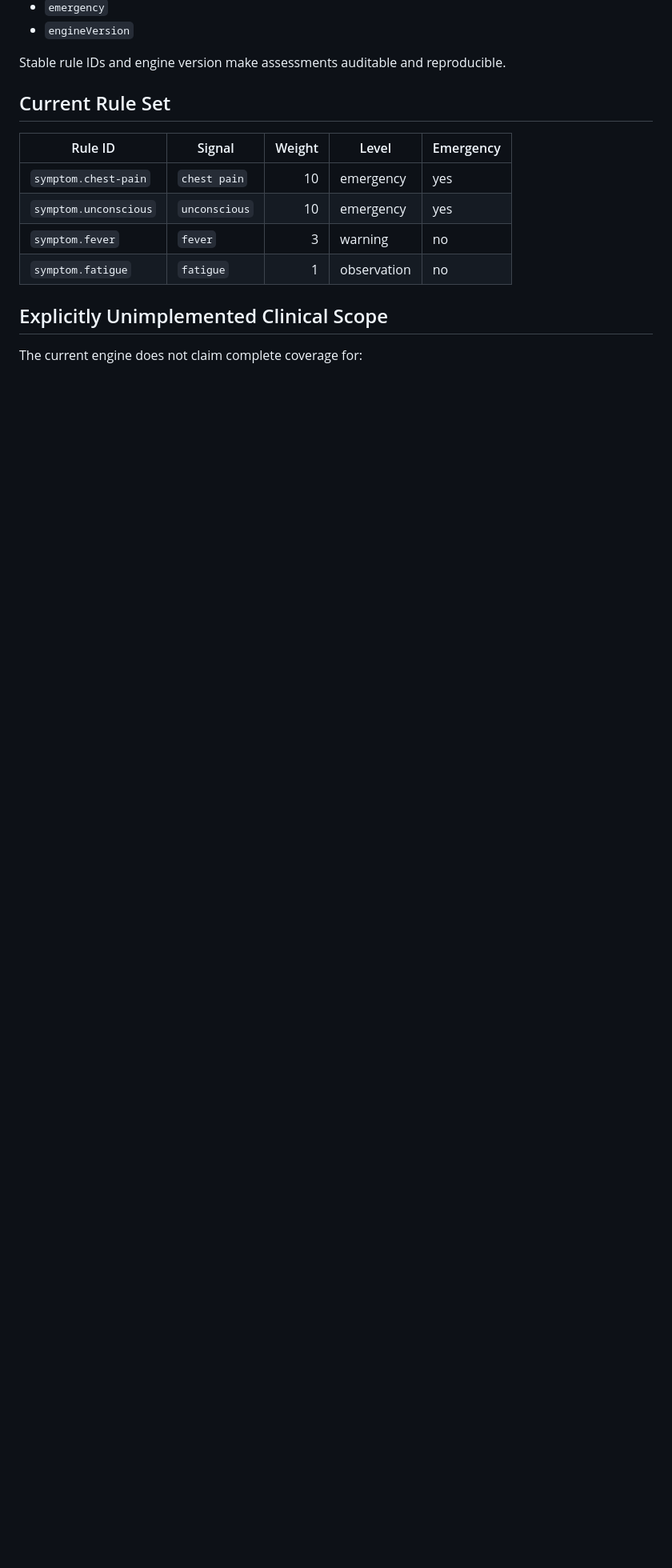
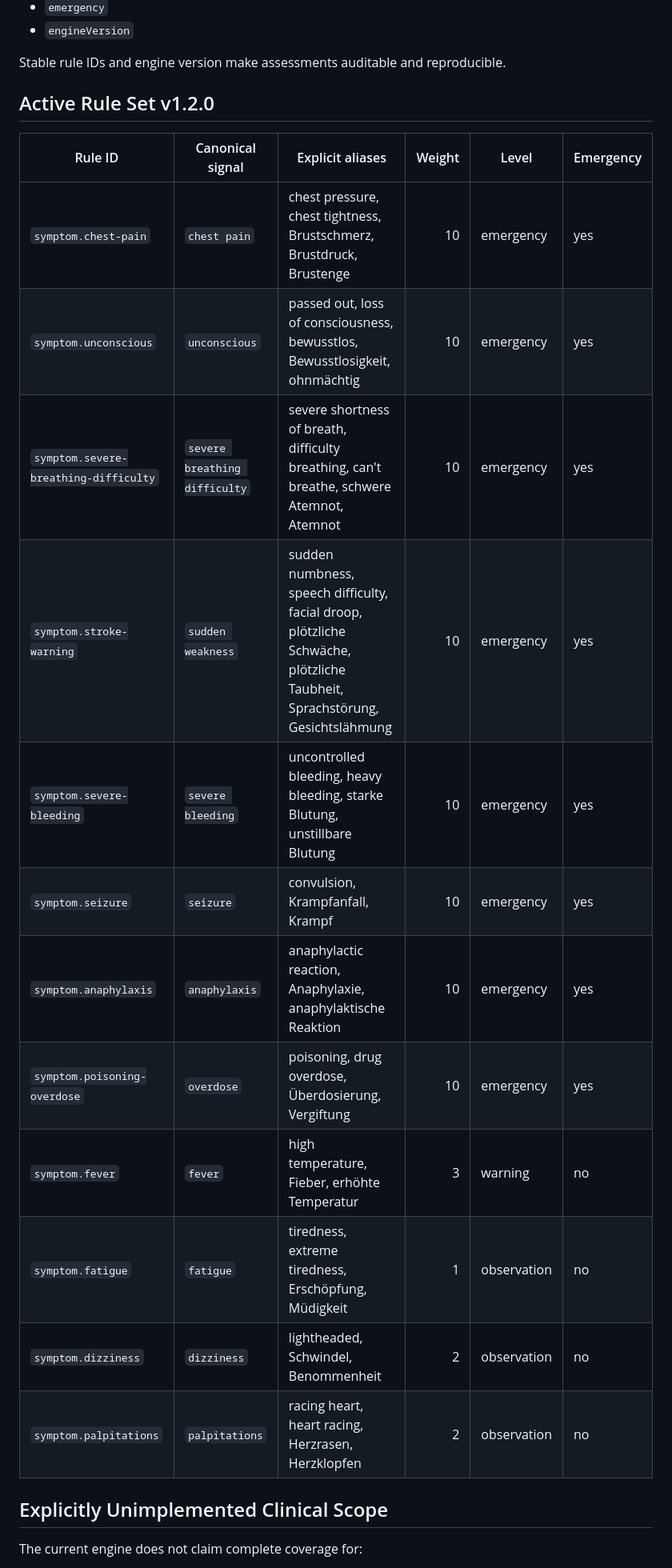
Before and after one commit to famlabsoffice-dev/Low-Cost-Health-Companion-v1.0, a Markdown page: docs/RISK-ENGINE-SPEC.md, the part around one of its changes. Shown at 80% size. Rendered like a GitHub page; blank space fills up the shorter version.

Commit message:
docs: specify expanded risk signal rule set

```diff
--- a/docs/RISK-ENGINE-SPEC.md
+++ b/docs/RISK-ENGINE-SPEC.md
@@ -74,14 +75,22 @@ An emergency level must not be produced solely from a numeric score.
 
 Stable rule IDs and engine version make assessments auditable and reproducible.
 
-## Current Rule Set
+## Active Rule Set v1.2.0
 
-| Rule ID | Signal | Weight | Level | Emergency |
-|---|---|---:|---|---|
-| `symptom.chest-pain` | `chest pain` | 10 | emergency | yes |
-| `symptom.unconscious` | `unconscious` | 10 | emergency | yes |
-| `symptom.fever` | `fever` | 3 | warning | no |
-| `symptom.fatigue` | `fatigue` | 1 | observation | no |
+| Rule ID | Canonical signal | Explicit aliases | Weight | Level | Emergency |
+|---|---|---|---:|---|---|
+| `symptom.chest-pain` | `chest pain` | chest pressure, chest tightness, Brustschmerz, Brustdruck, Brustenge | 10 | emergency | yes |
+| `symptom.unconscious` | `unconscious` | passed out, loss of consciousness, bewusstlos, Bewusstlosigkeit, ohnmächtig | 10 | emergency | yes |
+| `symptom.severe-breathing-difficulty` | `severe breathing difficulty` | severe shortness of breath, difficulty breathing, can't breathe, schwere Atemnot, Atemnot | 10 | emergency | yes |
+| `symptom.stroke-warning` | `sudden weakness` | sudden numbness, speech difficulty, facial droop, plötzliche Schwäche, plötzliche Taubheit, Sprachstörung, Gesichtslähmung | 10 | emergency | yes |
+| `symptom.severe-bleeding` | `severe bleeding` | uncontrolled bleeding, heavy bleeding, starke Blutung, unstillbare Blutung | 10 | emergency | yes |
+| `symptom.seizure` | `seizure` | convulsion, Krampfanfall, Krampf | 10 | emergency | yes |
+| `symptom.anaphylaxis` | `anaphylaxis` | anaphylactic reaction, Anaphylaxie, anaphylaktische Reaktion | 10 | emergency | yes |
+| `symptom.poisoning-overdose` | `overdose` | poisoning, drug overdose, Überdosierung, Vergiftung | 10 | emergency | yes |
+| `symptom.fever` | `fever` | high temperature, Fieber, erhöhte Temperatur | 3 | warning | no |
+| `symptom.fatigue` | `fatigue` | tiredness, extreme tiredness, Erschöpfung, Müdigkeit | 1 | observation | no |
+| `symptom.dizziness` | `dizziness` | lightheaded, Schwindel, Benommenheit | 2 | observation | no |
+| `symptom.palpitations` | `palpitations` | racing heart, heart racing, Herzrasen, Herzklopfen | 2 | observation | no |
 
 ## Explicitly Unimplemented Clinical Scope
 
```
Also changed, not shown: other parts of docs/RISK-ENGINE-SPEC.md (+10 -8 lines).
